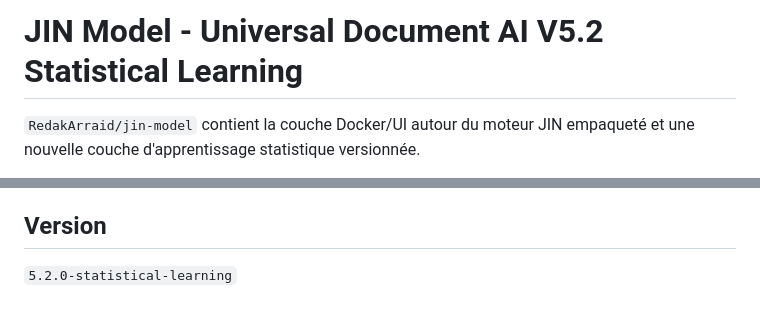
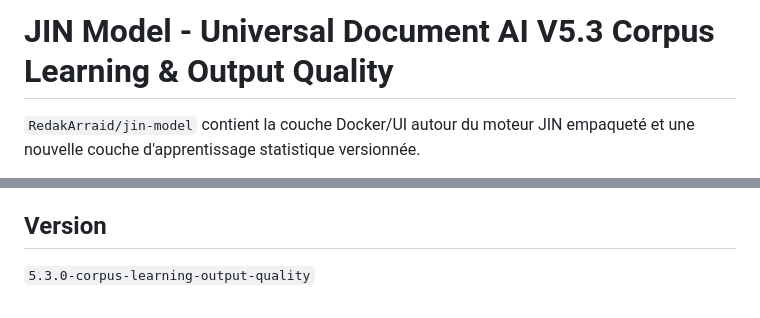
Before and after one commit to RedakArraid/jin-model, a Markdown page: README.md, 2 parts joined by grey strips. Rendered like a GitHub page.

Commit message:
Document V5.3 corpus learning and output quality

```diff
--- a/README.md
+++ b/README.md
@@ -1,4 +1,4 @@
-# JIN Model - Universal Document AI V5.2 Statistical Learning
+# JIN Model - Universal Document AI V5.3 Corpus Learning & Output Quality
 
 `RedakArraid/jin-model` contient la couche Docker/UI autour du moteur JIN empaqueté et une nouvelle couche d'apprentissage statistique versionnée.
 
@@ -114,4 +114,4 @@ La CI compile aussi les sources Python et valide les scripts shell.
 
 ## Version
 
-`5.2.0-statistical-learning`
+`5.3.0-corpus-learning-output-quality`
```
